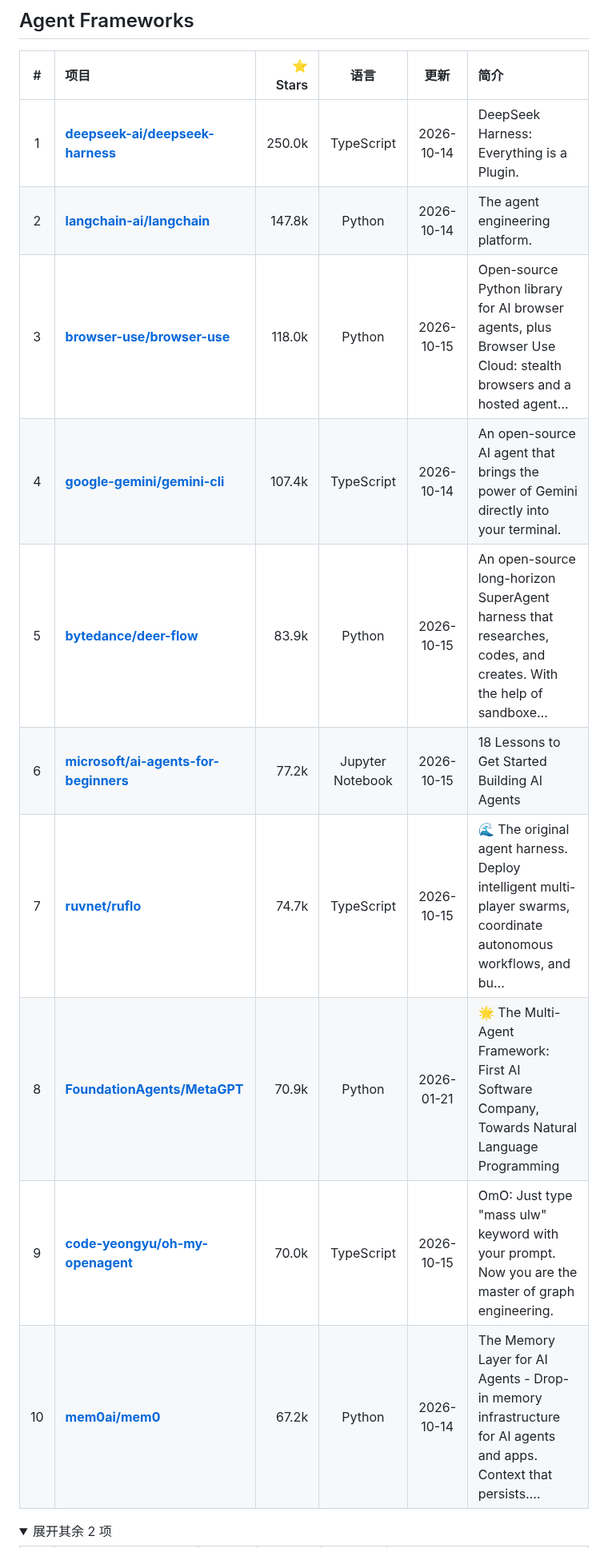
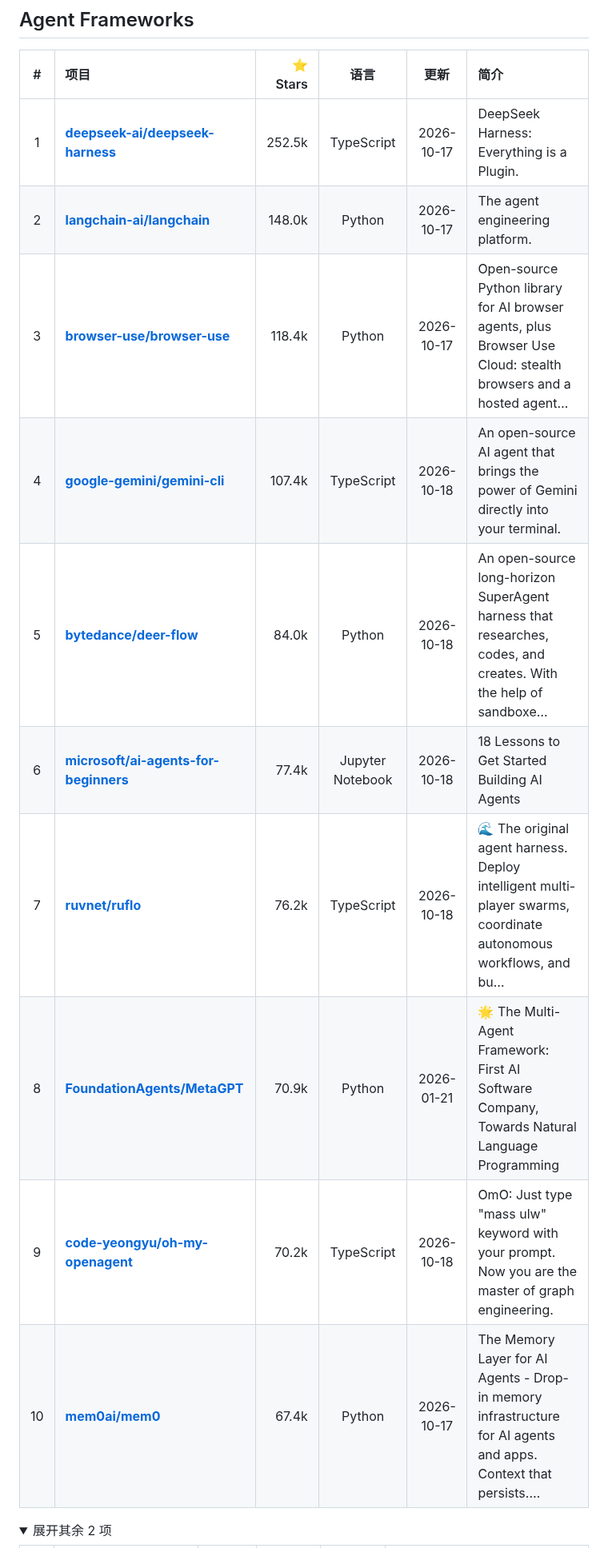
Before and after one commit to MaxonT/awesome-agent-workflows, a Markdown page: README.zh-CN.md, the part around one of its changes. Shown at 80% size. Rendered like a GitHub page; folded sections open.

```diff
--- a/README.zh-CN.md
+++ b/README.zh-CN.md
@@ -75,16 +80,16 @@
 
 | # | 项目 | ⭐ Stars | 语言 | 更新 | 简介 |
 |:-:|:--|--:|:-:|:-:|:--|
-| 1 | [**deepseek-ai/deepseek-harness**](https://github.com/deepseek-ai/deepseek-harness) | 250.0k | TypeScript | 2026-10-14 | DeepSeek Harness: Everything is a Plugin. |
-| 2 | [**langchain-ai/langchain**](https://github.com/langchain-ai/langchain) | 147.8k | Python | 2026-10-14 | The agent engineering platform. |
-| 3 | [**browser-use/browser-use**](https://github.com/browser-use/browser-use) | 118.0k | Python | 2026-10-15 | Open-source Python library for AI browser agents, plus Browser Use Cloud: stealth browsers and a hosted agent… |
-| 4 | [**google-gemini/gemini-cli**](https://github.com/google-gemini/gemini-cli) | 107.4k | TypeScript | 2026-10-14 | An open-source AI agent that brings the power of Gemini directly into your terminal. |
-| 5 | [**bytedance/deer-flow**](https://github.com/bytedance/deer-flow) | 83.9k | Python | 2026-10-15 | An open-source long-horizon SuperAgent harness that researches, codes, and creates. With the help of sandboxe… |
-| 6 | [**microsoft/ai-agents-for-beginners**](https://github.com/microsoft/ai-agents-for-beginners) | 77.2k | Jupyter Notebook | 2026-10-15 | 18 Lessons to Get Started Building AI Agents |
-| 7 | [**ruvnet/ruflo**](https://github.com/ruvnet/ruflo) | 74.7k | TypeScript | 2026-10-15 | 🌊 The original agent harness. Deploy intelligent multi-player swarms, coordinate autonomous workflows, and bu… |
+| 1 | [**deepseek-ai/deepseek-harness**](https://github.com/deepseek-ai/deepseek-harness) | 252.5k | TypeScript | 2026-10-17 | DeepSeek Harness: Everything is a Plugin. |
+| 2 | [**langchain-ai/langchain**](https://github.com/langchain-ai/langchain) | 148.0k | Python | 2026-10-17 | The agent engineering platform. |
+| 3 | [**browser-use/browser-use**](https://github.com/browser-use/browser-use) | 118.4k | Python | 2026-10-17 | Open-source Python library for AI browser agents, plus Browser Use Cloud: stealth browsers and a hosted agent… |
+| 4 | [**google-gemini/gemini-cli**](https://github.com/google-gemini/gemini-cli) | 107.4k | TypeScript | 2026-10-18 | An open-source AI agent that brings the power of Gemini directly into your terminal. |
+| 5 | [**bytedance/deer-flow**](https://github.com/bytedance/deer-flow) | 84.0k | Python | 2026-10-18 | An open-source long-horizon SuperAgent harness that researches, codes, and creates. With the help of sandboxe… |
+| 6 | [**microsoft/ai-agents-for-beginners**](https://github.com/microsoft/ai-agents-for-beginners) | 77.4k | Jupyter Notebook | 2026-10-18 | 18 Lessons to Get Started Building AI Agents |
+| 7 | [**ruvnet/ruflo**](https://github.com/ruvnet/ruflo) | 76.2k | TypeScript | 2026-10-18 | 🌊 The original agent harness. Deploy intelligent multi-player swarms, coordinate autonomous workflows, and bu… |
 | 8 | [**FoundationAgents/MetaGPT**](https://github.com/FoundationAgents/MetaGPT) | 70.9k | Python | 2026-01-21 | 🌟 The Multi-Agent Framework: First AI Software Company, Towards Natural Language Programming |
-| 9 | [**code-yeongyu/oh-my-openagent**](https://github.com/code-yeongyu/oh-my-openagent) | 70.0k | TypeScript | 2026-10-15 | OmO: Just type "mass ulw" keyword with your prompt. Now you are the master of graph engineering. |
-| 10 | [**mem0ai/mem0**](https://github.com/mem0ai/mem0) | 67.2k | Python | 2026-10-14 | The Memory Layer for AI Agents - Drop-in memory infrastructure for AI agents and apps. Context that persists.… |
+| 9 | [**code-yeongyu/oh-my-openagent**](https://github.com/code-yeongyu/oh-my-openagent) | 70.2k | TypeScript | 2026-10-18 | OmO: Just type "mass ulw" keyword with your prompt. Now you are the master of graph engineering. |
+| 10 | [**mem0ai/mem0**](https://github.com/mem0ai/mem0) | 67.4k | Python | 2026-10-17 | The Memory Layer for AI Agents - Drop-in memory infrastructure for AI agents and apps. Context that persists.… |
 
 <details>
 <summary>展开其余 2 项</summary>
```
Also changed, not shown: other parts of README.zh-CN.md (+41 -36 lines), README.md (+51 -46 lines), assets/demo/cover.en.png (added), assets/demo/cover.zh.png (added), assets/how-it-works.gif, assets/how-it-works.zh.gif (added), 5 other files.
